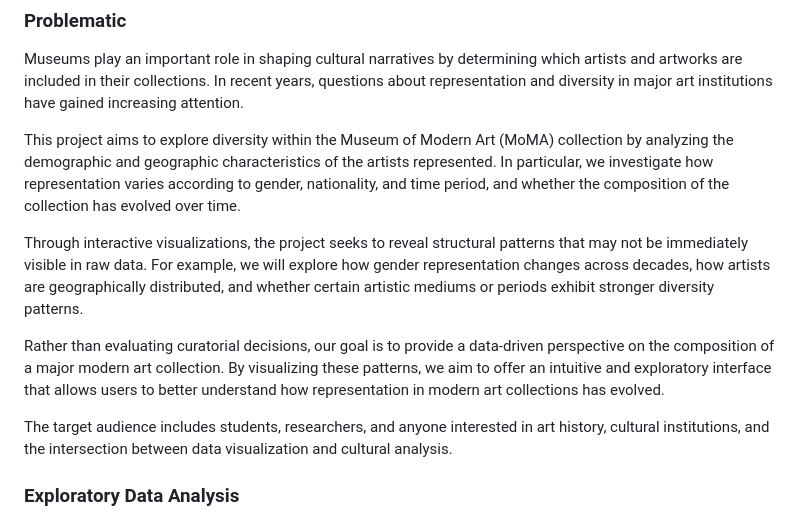
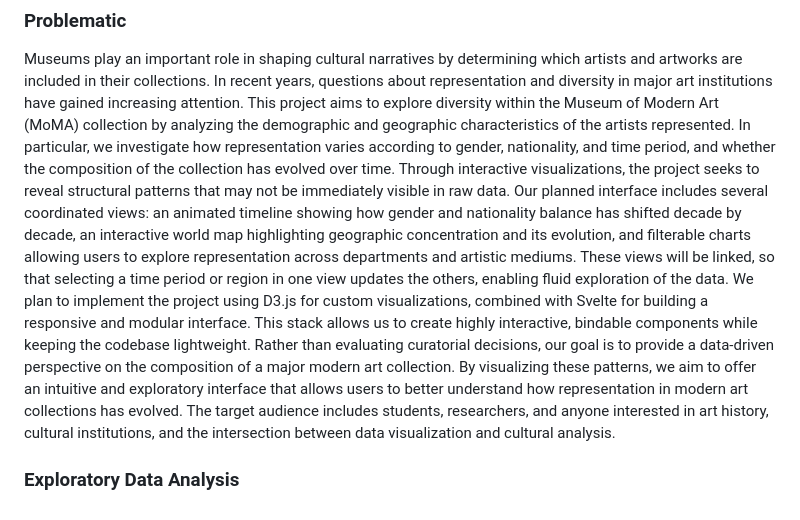
Before and after one commit to com-480-data-visualization/DArts, a Markdown page: README.md, the part around the change. GitHub-like rendering.

Commit message:
Problematic update in README

```diff
--- a/README.md
+++ b/README.md
@@ -36,13 +36,10 @@ Overall, the dataset quality is high and requires moderate preprocessing, mainly
 ### Problematic
 
 Museums play an important role in shaping cultural narratives by determining which artists and artworks are included in their collections. In recent years, questions about representation and diversity in major art institutions have gained increasing attention.
-
 This project aims to explore diversity within the Museum of Modern Art (MoMA) collection by analyzing the demographic and geographic characteristics of the artists represented. In particular, we investigate how representation varies according to gender, nationality, and time period, and whether the composition of the collection has evolved over time.
-
-Through interactive visualizations, the project seeks to reveal structural patterns that may not be immediately visible in raw data. For example, we will explore how gender representation changes across decades, how artists are geographically distributed, and whether certain artistic mediums or periods exhibit stronger diversity patterns.
-
+Through interactive visualizations, the project seeks to reveal structural patterns that may not be immediately visible in raw data. Our planned interface includes several coordinated views: an animated timeline showing how gender and nationality balance has shifted decade by decade, an interactive world map highlighting geographic concentration and its evolution, and filterable charts allowing users to explore representation across departments and artistic mediums. These views will be linked, so that selecting a time period or region in one view updates the others, enabling fluid exploration of the data.
+We plan to implement the project using D3.js for custom visualizations, combined with Svelte for building a responsive and modular interface. This stack allows us to create highly interactive, bindable components while keeping the codebase lightweight.
 Rather than evaluating curatorial decisions, our goal is to provide a data-driven perspective on the composition of a major modern art collection. By visualizing these patterns, we aim to offer an intuitive and exploratory interface that allows users to better understand how representation in modern art collections has evolved.
-
 The target audience includes students, researchers, and anyone interested in art history, cultural institutions, and the intersection between data visualization and cultural analysis.
 
 ### Exploratory Data Analysis
```
